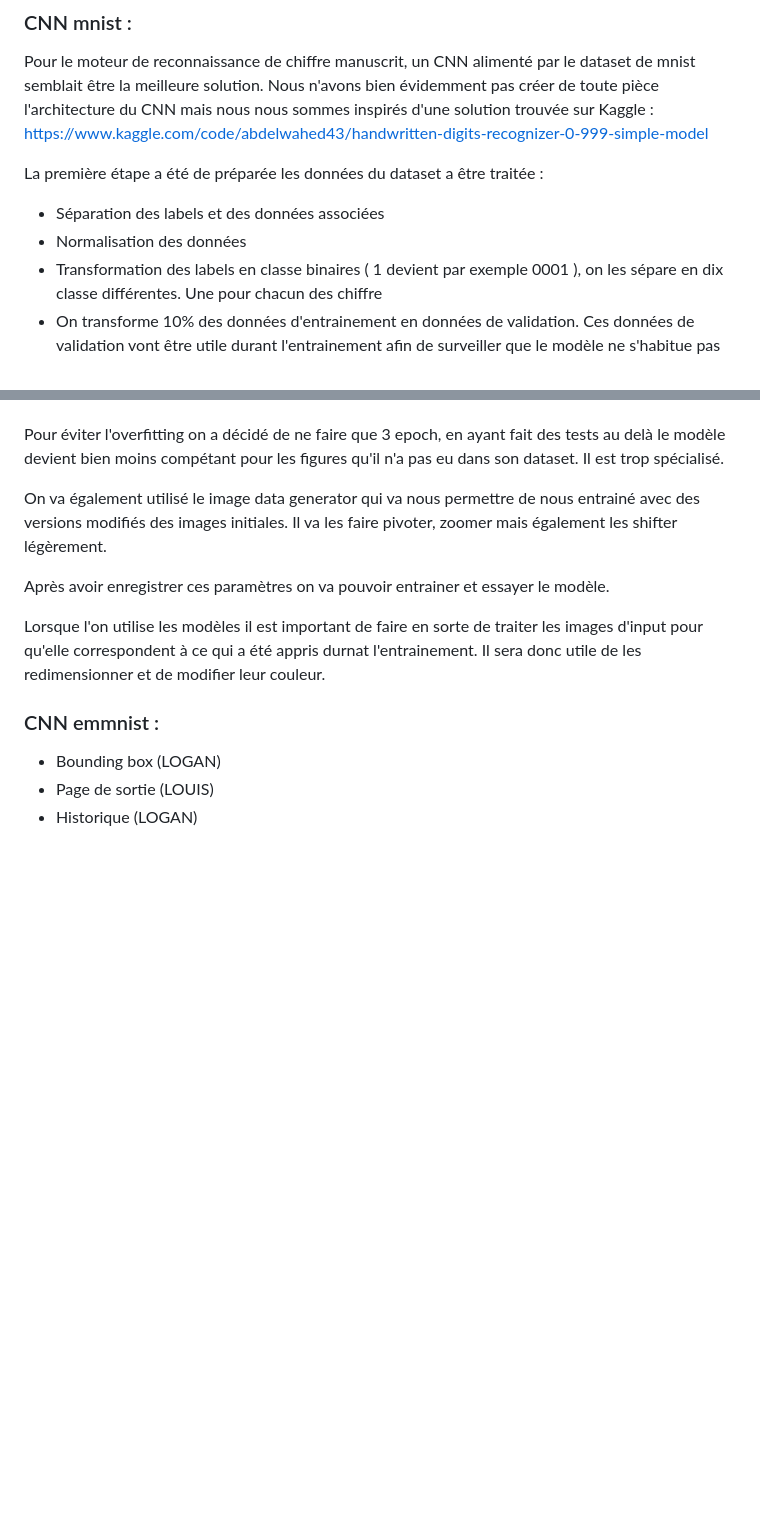
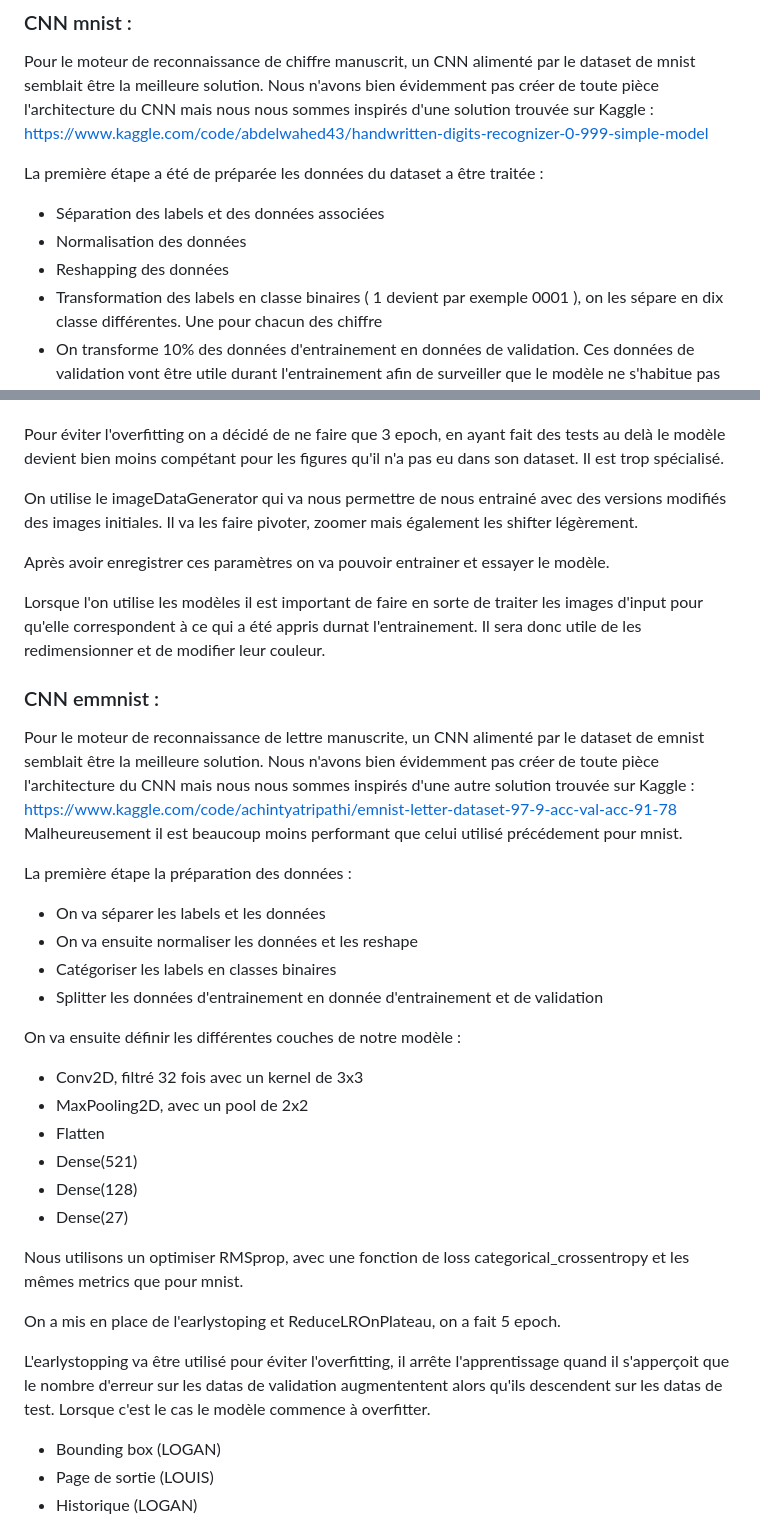
Before and after one commit to Tateuf/AI_project, a Markdown page: README.md, 2 parts joined by grey strips. GitHub-like rendering; blank space fills up the shorter version.

```diff
--- a/README.md
+++ b/README.md
@@ -12,6 +12,7 @@ https://www.kaggle.com/code/abdelwahed43/handwritten-digits-recognizer-0-999-sim
 La première étape a été de préparée les données du dataset a être traitée :
 - Séparation des labels et des données associées
 - Normalisation des données
+- Reshapping des données
 - Transformation des labels en classe binaires ( 1 devient par exemple 0001 ), on les sépare en dix classe différentes. Une pour chacun des chiffre
 - On transforme 10% des données d'entrainement en données de validation. Ces données de validation vont être utile durant l'entrainement afin de surveiller que le modèle ne s'habitue pas trop aux données d'entrainement.
 
@@ -45,13 +46,37 @@ On va également utiler la fonction ReduceLROnPlateau qui va nous permettre de r
 
 Pour éviter l'overfitting on a décidé de ne faire que 3 epoch, en ayant fait des tests au delà le modèle devient bien moins compétant pour les figures qu'il n'a pas eu dans son dataset. Il est trop spécialisé.
 
-On va également utilisé le image data generator qui va nous permettre de nous entrainé avec des versions modifiés des images initiales. Il va les faire pivoter, zoomer mais également les shifter légèrement.
+On utilise le imageDataGenerator qui va nous permettre de nous entrainé avec des versions modifiés des images initiales. Il va les faire pivoter, zoomer mais également les shifter légèrement.
 
 Après avoir enregistrer ces paramètres on va pouvoir entrainer et essayer le modèle.
 
 Lorsque l'on utilise les modèles il est important de faire en sorte de traiter les images d'input pour qu'elle correspondent à ce qui a été appris durnat l'entrainement. Il sera donc utile de les redimensionner et de modifier leur couleur.
 
 ### CNN emmnist :
+Pour le moteur de reconnaissance de lettre manuscrite, un CNN alimenté par le dataset de emnist semblait être la meilleure solution. Nous n'avons bien évidemment pas créer de toute pièce l'architecture du CNN mais nous nous sommes inspirés d'une autre solution trouvée sur Kaggle :
+https://www.kaggle.com/code/achintyatripathi/emnist-letter-dataset-97-9-acc-val-acc-91-78
+Malheureusement il est beaucoup moins performant que celui utilisé précédement pour mnist.
+
+La première étape la préparation des données :
+- On va séparer les labels et les données
+- On va ensuite normaliser les données et les reshape
+- Catégoriser les labels en classes binaires
+- Splitter les données d'entrainement en donnée d'entrainement et de validation
+
+On va ensuite définir les différentes couches de notre modèle :
+- Conv2D, filtré 32 fois avec un kernel de 3x3
+- MaxPooling2D, avec un pool de 2x2
+- Flatten
+- Dense(521)
+- Dense(128)
+- Dense(27)
+
+Nous utilisons un optimiser RMSprop, avec une fonction de loss categorical_crossentropy et les mêmes metrics que pour mnist.
+
+On a mis en place de l'earlystoping et ReduceLROnPlateau, on a fait 5 epoch.
+
+L'earlystopping va être utilisé pour éviter l'overfitting, il arrête l'apprentissage quand il s'apperçoit que le nombre d'erreur sur les datas de validation augmententent alors qu'ils descendent sur les datas de test. Lorsque c'est le cas le modèle commence à overfitter.
+
 
 
 - Bounding box (LOGAN)
```
